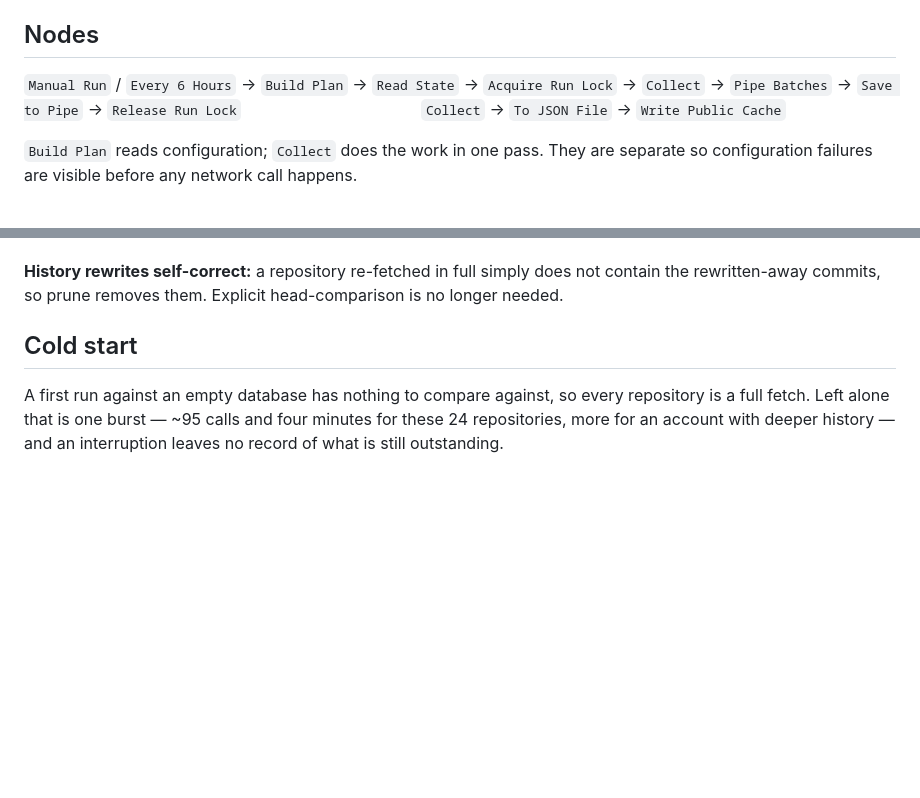
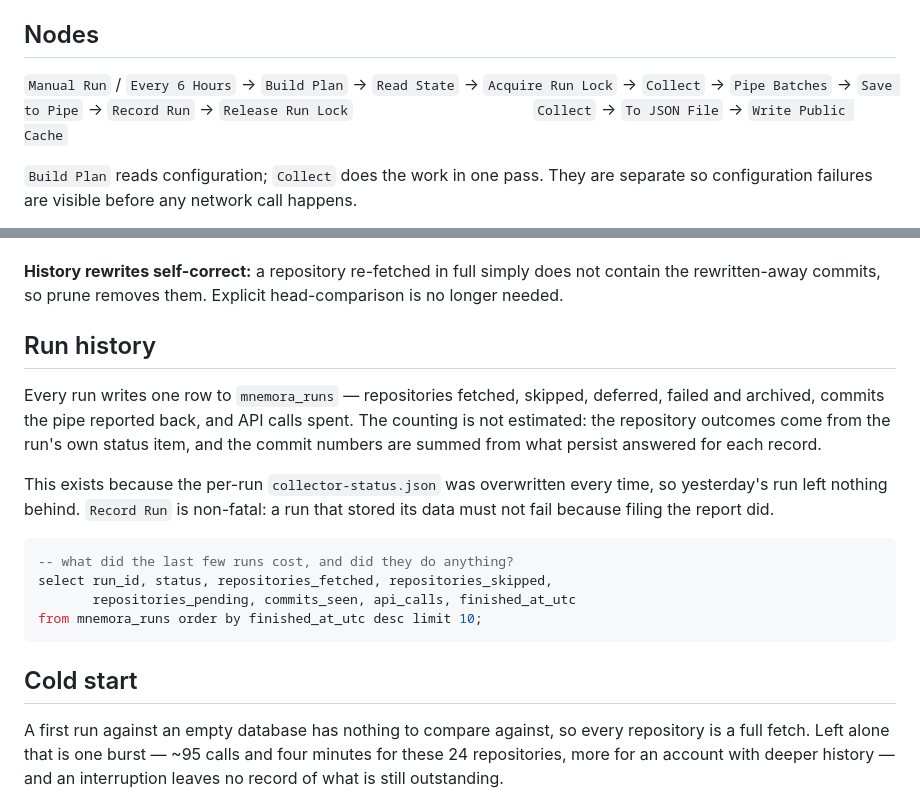
Before and after one commit to Operator-Syn/mnemora, a Markdown page: workflows/collect-010-github-public-cache/README.md, 2 parts joined by grey strips. Drawn GitHub-style; blank space fills up the shorter version.

Commit message:
docs(collect): run history table and its queries

````diff
--- a/workflows/collect-010-github-public-cache/README.md
+++ b/workflows/collect-010-github-public-cache/README.md
@@ -18,7 +18,7 @@ dashboard reads it instead of talking to GitHub itself.
 
 ## Nodes
 
-`Manual Run` / `Every 6 Hours` → `Build Plan` → `Read State` → `Acquire Run Lock` → `Collect` → `Pipe Batches` → `Save to Pipe` → `Release Run Lock`
+`Manual Run` / `Every 6 Hours` → `Build Plan` → `Read State` → `Acquire Run Lock` → `Collect` → `Pipe Batches` → `Save to Pipe` → `Record Run` → `Release Run Lock`
 &nbsp;&nbsp;&nbsp;&nbsp;&nbsp;&nbsp;&nbsp;&nbsp;&nbsp;&nbsp;&nbsp;&nbsp;&nbsp;&nbsp;&nbsp;&nbsp;&nbsp;&nbsp;&nbsp;&nbsp;&nbsp;&nbsp;&nbsp;&nbsp;&nbsp;&nbsp;&nbsp;&nbsp;&nbsp;&nbsp;&nbsp;&nbsp;&nbsp;&nbsp;&nbsp;&nbsp;&nbsp;&nbsp;&nbsp;`Collect` → `To JSON File` → `Write Public Cache`
 
 `Build Plan` reads configuration; `Collect` does the work in one pass. They are separate
@@ -72,6 +72,24 @@ full list" — treating them as authoritative once deleted all 6,993 commits.
 **History rewrites self-correct:** a repository re-fetched in full simply does not contain the
 rewritten-away commits, so prune removes them. Explicit head-comparison is no longer needed.
 
+
+## Run history
+
+Every run writes one row to `mnemora_runs` — repositories fetched, skipped, deferred, failed and
+archived, commits the pipe reported back, and API calls spent. The counting is not estimated: the
+repository outcomes come from the run's own status item, and the commit numbers are summed from
+what persist answered for each record.
+
+This exists because the per-run `collector-status.json` was overwritten every time, so yesterday's
+run left nothing behind. `Record Run` is non-fatal: a run that stored its data must not fail
+because filing the report did.
+
+```sql
+-- what did the last few runs cost, and did they do anything?
+select run_id, status, repositories_fetched, repositories_skipped,
+       repositories_pending, commits_seen, api_calls, finished_at_utc
+from mnemora_runs order by finished_at_utc desc limit 10;
+```
 
 ## Cold start
 
````
